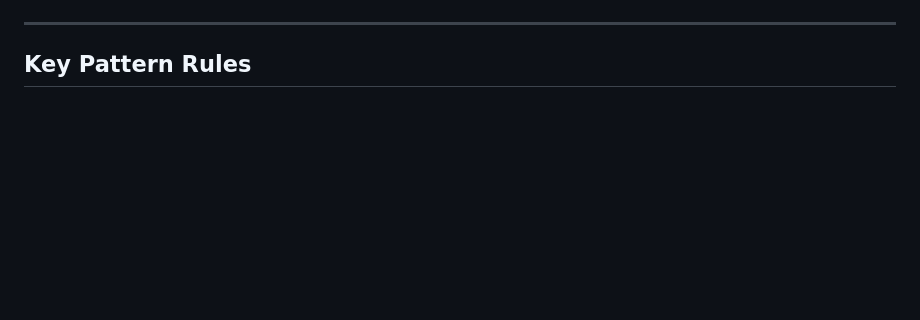
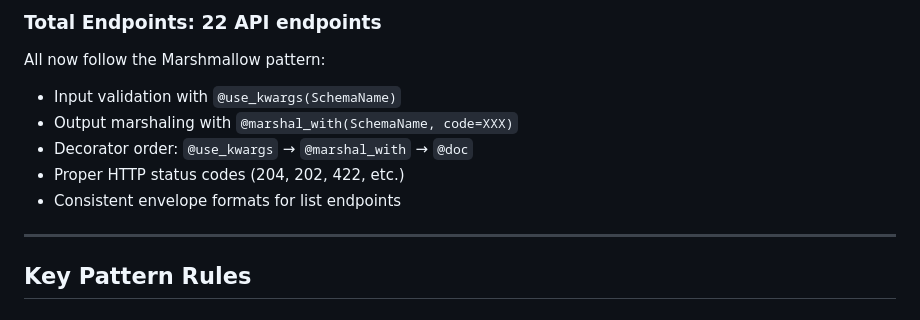
Before and after one commit to kkirchheim/aegis, a Markdown page: REFACTOR_PLAN.md, the part around one of its changes. Drawn GitHub-style; blank space fills up the shorter version.

```diff
--- a/REFACTOR_PLAN.md
+++ b/REFACTOR_PLAN.md
@@ -88,3 +116,10 @@ UpdateUploadLimitSchema:
+### Total Endpoints: 22 API endpoints
+All now follow the Marshmallow pattern:
+- Input validation with `@use_kwargs(SchemaName)`
+- Output marshaling with `@marshal_with(SchemaName, code=XXX)`
+- Decorator order: `@use_kwargs` → `@marshal_with` → `@doc`
+- Proper HTTP status codes (204, 202, 422, etc.)
+- Consistent envelope formats for list endpoints
 
 ---
 
```
Also changed, not shown: other parts of REFACTOR_PLAN.md (+60 -32 lines).
